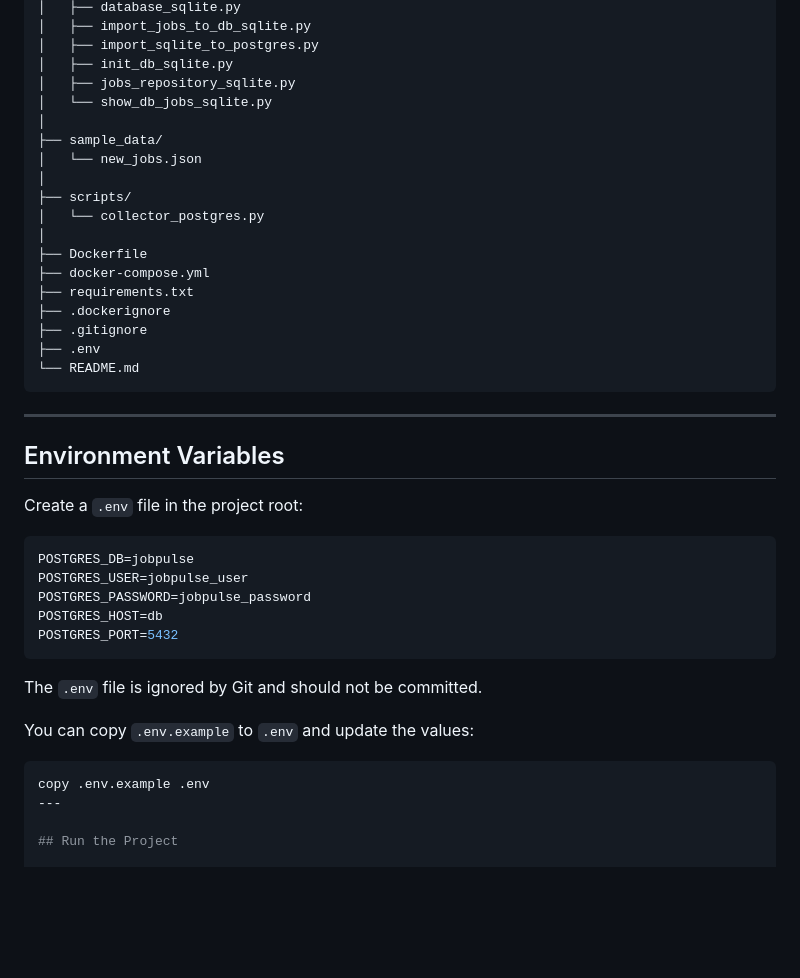
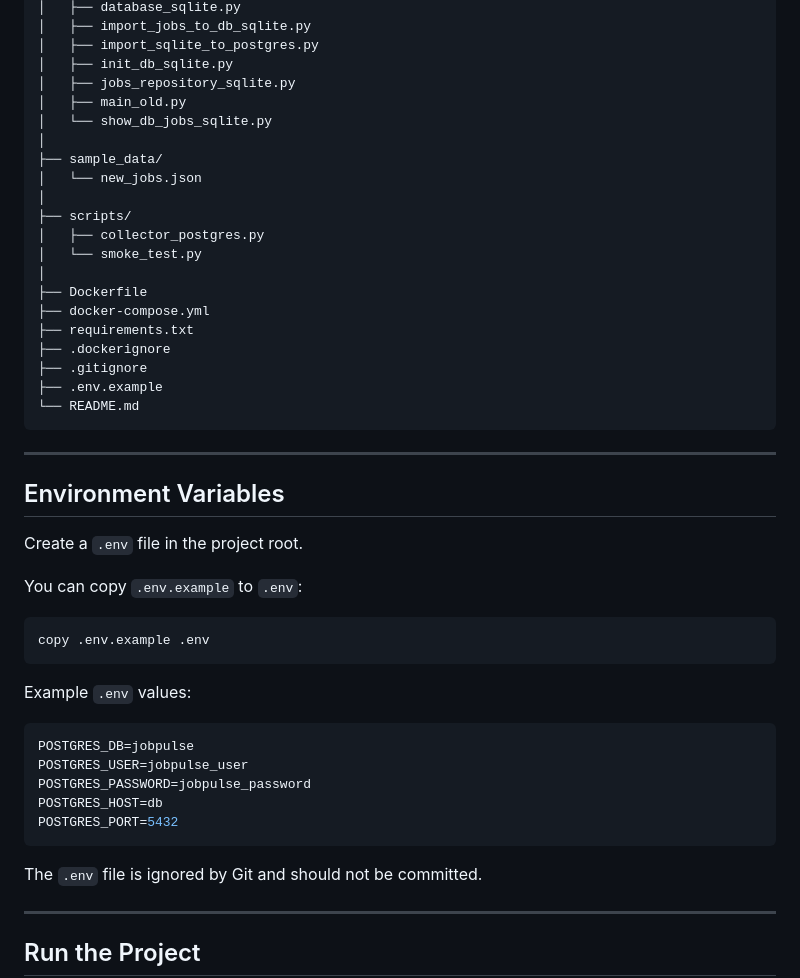
Before and after one commit to mrezamaghouli/jobpulse-api, a Markdown page: README.md, the part around one of its changes. Rendered like a GitHub page; blank space fills up the shorter version.

````diff
--- a/README.md
+++ b/README.md
@@ -91,20 +92,22 @@ linkedin-api/
 │   ├── import_sqlite_to_postgres.py
 │   ├── init_db_sqlite.py
 │   ├── jobs_repository_sqlite.py
+│   ├── main_old.py
 │   └── show_db_jobs_sqlite.py
 │
 ├── sample_data/
 │   └── new_jobs.json
 │
 ├── scripts/
-│   └── collector_postgres.py
+│   ├── collector_postgres.py
+│   └── smoke_test.py
 │
 ├── Dockerfile
 ├── docker-compose.yml
 ├── requirements.txt
 ├── .dockerignore
 ├── .gitignore
-├── .env
+├── .env.example
 └── README.md
 ```
 
@@ -112,7 +115,15 @@ linkedin-api/
 
 ## Environment Variables
 
-Create a `.env` file in the project root:
+Create a `.env` file in the project root.
+
+You can copy `.env.example` to `.env`:
+
+```powershell
+copy .env.example .env
+```
+
+Example `.env` values:
 
 ```env
 POSTGRES_DB=jobpulse
@@ -124,10 +135,6 @@ POSTGRES_PORT=5432
 
 The `.env` file is ignored by Git and should not be committed.
 
-You can copy `.env.example` to `.env` and update the values:
-
-```powershell
-copy .env.example .env
 ---
 
 ## Run the Project
````
Also changed, not shown: other parts of README.md (+82 -2 lines).
